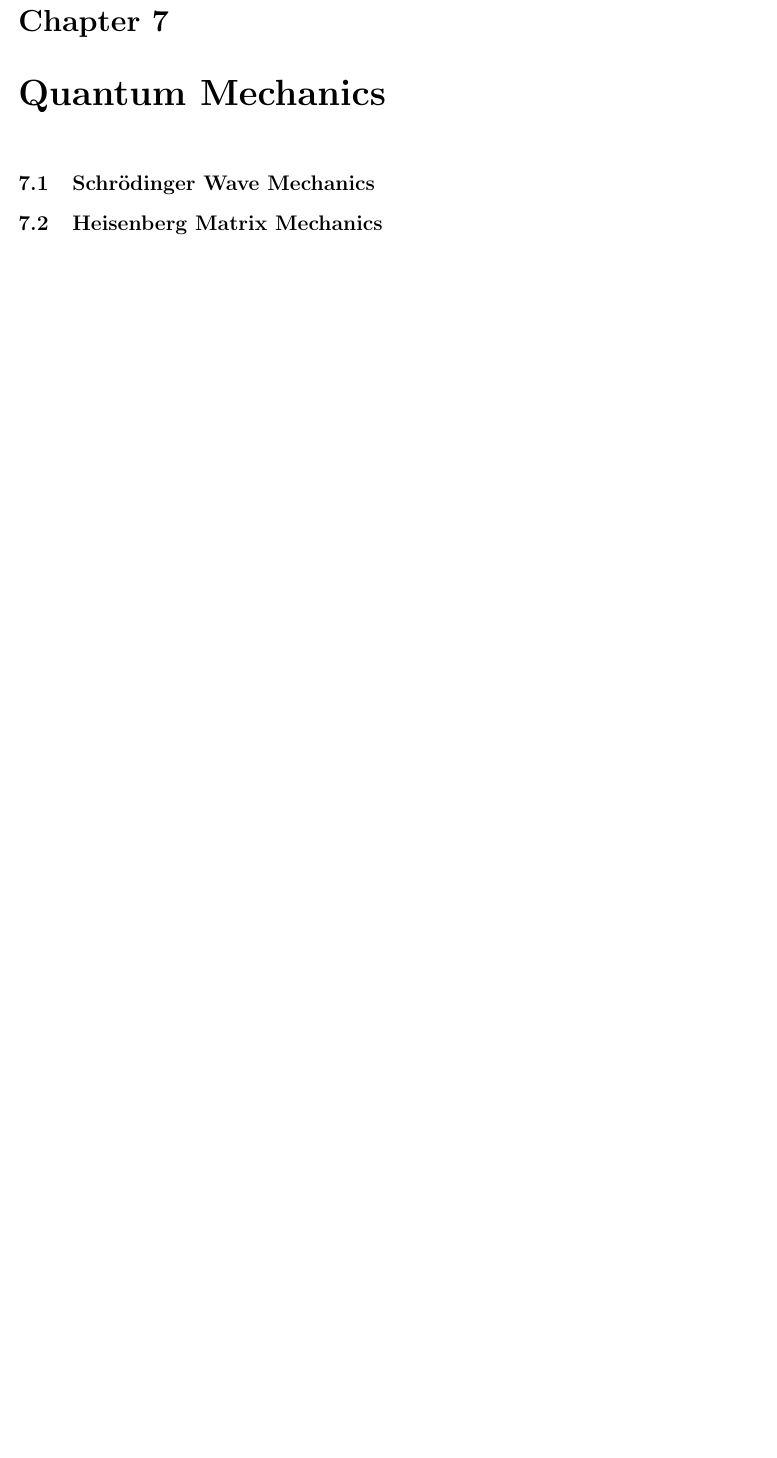
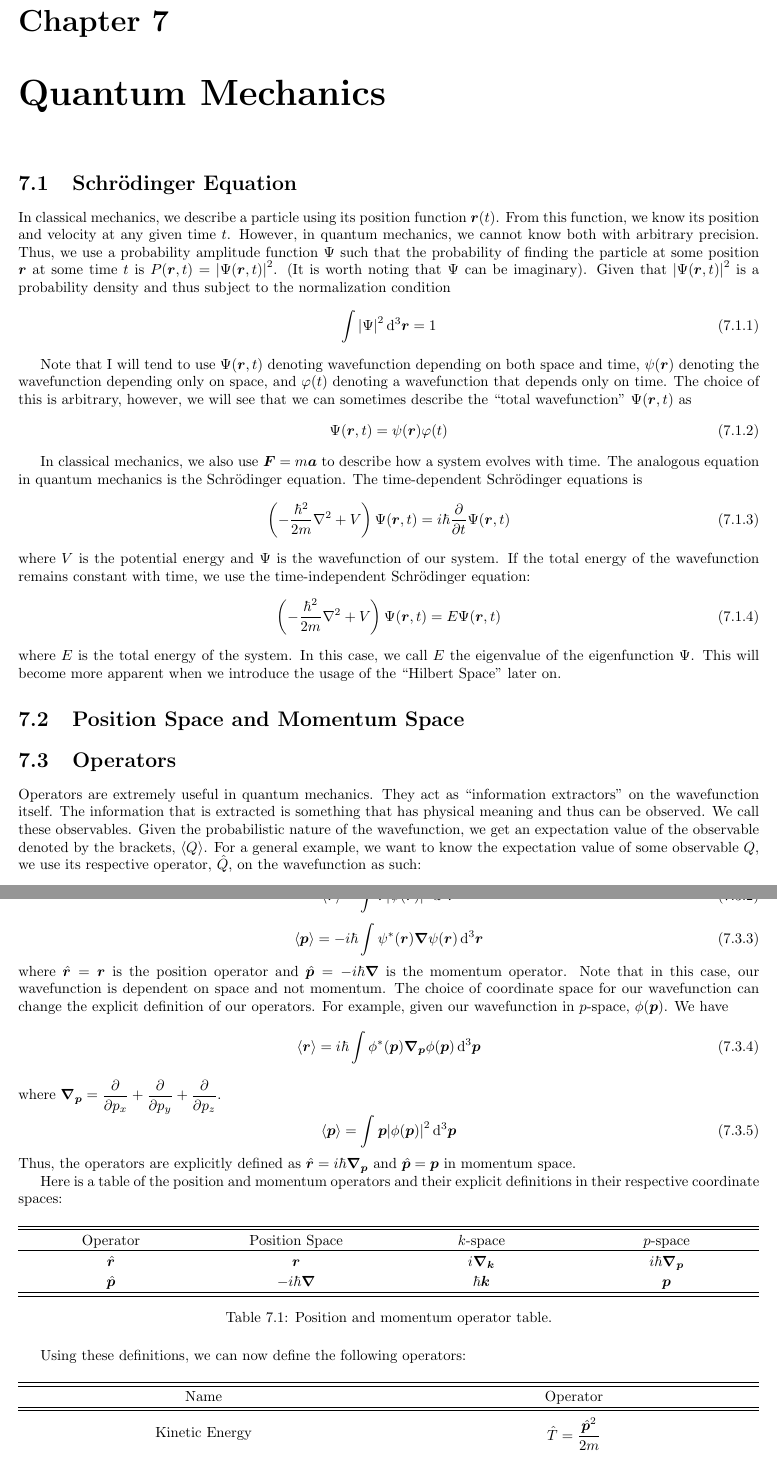
Before and after one commit to TheRealMerlin/Merlin-s-Compendium, a LaTeX thesis (main.tex): part of page 17 of 26 before the commit and two parts of pages 17 and 18 of 27 after it, the two joined at a grey line, cut so that both start at the same text, the shorter picture padded with empty space. Compiled offline with pdfLaTeX.

Commit message:
schrodinger eq and operators

```diff
--- a/main.tex
+++ b/main.tex
@@ -292,5 +292,85 @@
 	\section{Canonical Formalism}
 
 	\chapter{Quantum Mechanics}
-	\section{Schrödinger Wave Mechanics}
-	\section{Heisenberg Matrix Mechanics}
+	\section{Schrödinger Equation}
+	In classical mechanics, we describe a particle using its position function $ \bm{r}(t) $. From this function, we know its position and velocity at any given time $ t $. However, in quantum mechanics, we cannot know both with arbitrary precision. Thus, we use a probability amplitude function $ \Psi $ such that the probability of finding the particle at some position $ \bm{r} $ at some time $ t $ is $ P(\bm{r},t) = \abs{\Psi(\bm{r},t)}^2 $. (It is worth noting that $ \Psi $ can be imaginary). Given that $ \abs{\Psi(\bm{r},t)}^2 $ is a probability density and thus subject to the normalization condition
+	\begin{equation}
+		\int\abs{\Psi}^2\dd[3]{\bm{r}} = 1
+	\end{equation}
+
+	Note that I will tend to use $ \Psi(\bm{r},t) $ denoting wavefunction depending on both space and time, $ \psi(\bm{r}) $ denoting the wavefunction depending only on space, and $ \varphi(t) $ denoting a wavefunction that depends only on time. The choice of this is arbitrary, however, we will see that we can sometimes describe the ``total wavefunction'' $ \Psi(\bm{r},t) $ as
+	\begin{equation}
+		\Psi(\bm{r},t) = \psi(\bm{r})\varphi(t)
+	\end{equation}
+
+	In classical mechanics, we also use $ \bm{F} = m\bm{a} $ to describe how a system evolves with time. The analogous equation in quantum mechanics is the Schrödinger equation. The time-dependent Schrödinger equations is
+	\begin{equation}
+		\paren{-\dfrac{\hbar^2}{2m}\laplacian + V}\Psi(\bm{r},t) = i\hbar\pdv{t}\Psi(\bm{r},t)
+	\end{equation}
+	where $ V $ is the potential energy and $ \Psi $ is the wavefunction of our system. If the total energy of the wavefunction remains constant with time, we use the time-independent Schrödinger equation:
+	\begin{equation}
+		\paren{-\dfrac{\hbar^2}{2m}\laplacian + V}\Psi(\bm{r},t) = E\Psi(\bm{r},t)
+	\end{equation}
+	where $ E $ is the total energy of the system. In this case, we call $ E $ the eigenvalue of the eigenfunction $ \Psi $. This will become more apparent when we introduce the usage of the ``Hilbert Space'' later on.
+
+	\section{Position Space and Momentum Space}
+
+	\section{Operators}
+	Operators are extremely useful in quantum mechanics. They act as ``information extractors'' on the wavefunction itself. The information that is extracted is something that has physical meaning and thus can be observed. We call these observables. Given the probabilistic nature of the wavefunction, we get an expectation value of the observable denoted by the brackets, $ \expval{Q} $. For a general example, we want to know the expectation value of some observable $ Q $, we use its respective operator, $ \hat{Q} $, on the wavefunction as such:
+	\begin{equation}
+		\expval{Q} = \int\psi^*(\bm{r})\hat{Q}\psi(\bm{r})\dd[3]{\bm{r}}
+	\end{equation}
+
+	More concrete examples are:
+	\begin{equation}
+		\expval{\bm{r}} = \int\bm{r}\abs{\psi(\bm{r})}^2\dd[3]{\bm{r}}
+	\end{equation}
+	\begin{equation}
+		\expval{\bm{p}} = -i\hbar\int\psi^*(\bm{r})\grad{\psi(\bm{r})}\dd[3]{\bm{r}}
+	\end{equation}
+	where $ \hat{\bm{r}} = \bm{r} $ is the position operator and $ \hat{\bm{p}} = -i\hbar\grad $ is the momentum operator. Note that in this case, our wavefunction is dependent on space and not momentum. The choice of coordinate space for our wavefunction can change the explicit definition of our operators. For example, given our wavefunction in $ p $-space, $ \phi(\bm{p}) $. We have
+	\begin{equation}
+		\expval{\bm{r}} = i\hbar\int\phi^*(\bm{p})\grad{}_{\bm{p}}\phi(\bm{p})\dd[3]{\bm{p}}
+	\end{equation}
+	where $ \grad{}_{\bm{p}} = \dpdv{p_x} + \dpdv{p_y} + \dpdv{p_z} $.
+	\begin{equation}
+		\expval{\bm{p}} = \int\bm{p}\abs{\phi(\bm{p})}^2\dd[3]{\bm{p}}
+	\end{equation}
+	Thus, the operators are explicitly defined as $ \hat{\bm{r}} = i\hbar\grad{}_{\bm{p}} $ and $ \hat{\bm{p}} = \bm{p} $ in momentum space.
+
+	Here is a table of the position and momentum operators and their explicit definitions in their respective coordinate spaces:
+	\begin{table}[H]
+		\centering
+		\bgroup
+		\renewcommand\cellgape{\Gape[5pt]}
+		\setlength\extrarowheight{2pt}
+		\begin{tabularx}{\textwidth}{YYYY}
+			\hline\hline
+			Operator & Position Space & $ k $-space & $ p $-space\\
+			\hline
+			$ \hat{\bm{r}} $ & $ \bm{r} $ & $ i\grad{}_{\bm{k}} $ & $ i\hbar\grad{}_{\bm{p}} $\\
+			$ \hat{\bm{p}} $ & $ -i\hbar\grad $ & $ \hbar\bm{k} $ & $ \bm{p} $\\
+			\hline\hline
+		\end{tabularx}
+		\egroup
+		\caption{Position and momentum operator table.}
+	\end{table}
+	Using these definitions, we can now define the following operators:
+	\begin{table}[H]
+		\centering
+		\bgroup
+		\renewcommand\cellgape{\Gape[5pt]}
+		\setlength\extrarowheight{2pt}
+		\begin{tabularx}{\textwidth}{YY}
+			\hline\hline
+			Name & Operator\\
+			\hline\hline
+			Kinetic Energy & \makecell[c]{$ \hat{T} = \dfrac{\hat{\bm{p}}^2}{2m} $}\\
+			Potential Energy & \makecell[c]{$ \hat{V} = V $}\\
+			Total Energy & \makecell[c]{$ \hat{E} = i\hbar\dpdv{t} $}\\
+			Hamiltonian & \makecell[c]{$ \hat{H} = \hat{T} + \hat{V} $}\\
+			\hline\hline
+		\end{tabularx}
+		\egroup
+		\caption{Energy operator table.}
+	\end{table}
```
Also changed, not shown: main.pdf, main.tex (9 more changed lines), 4 other files.
